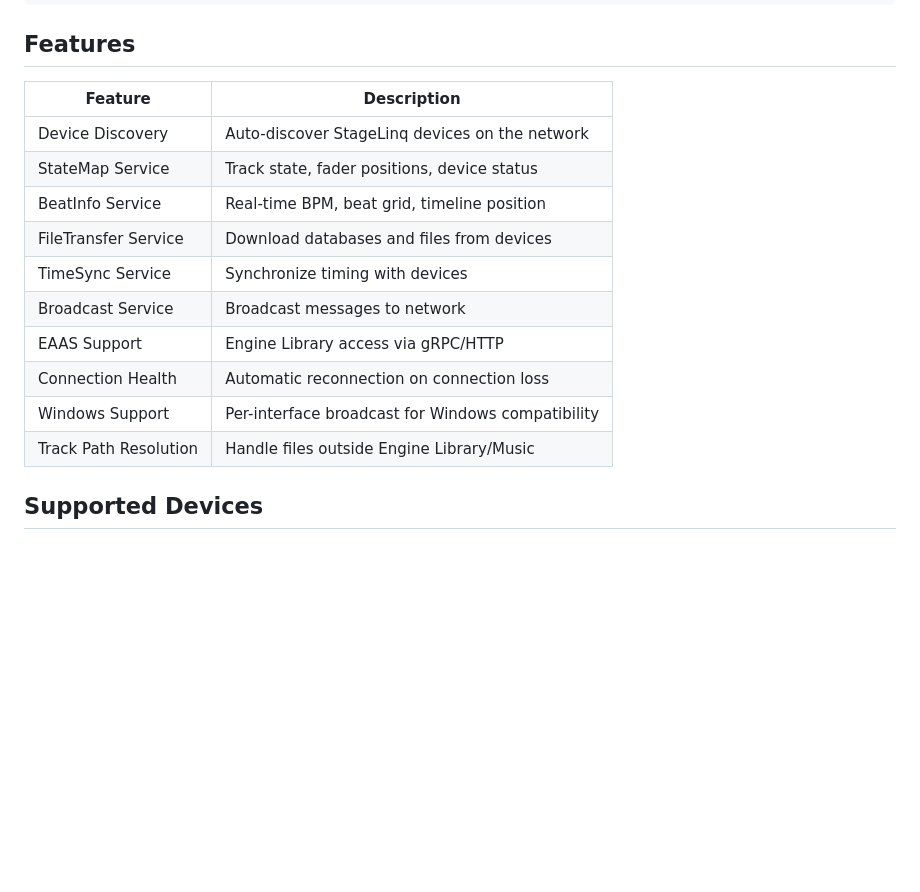
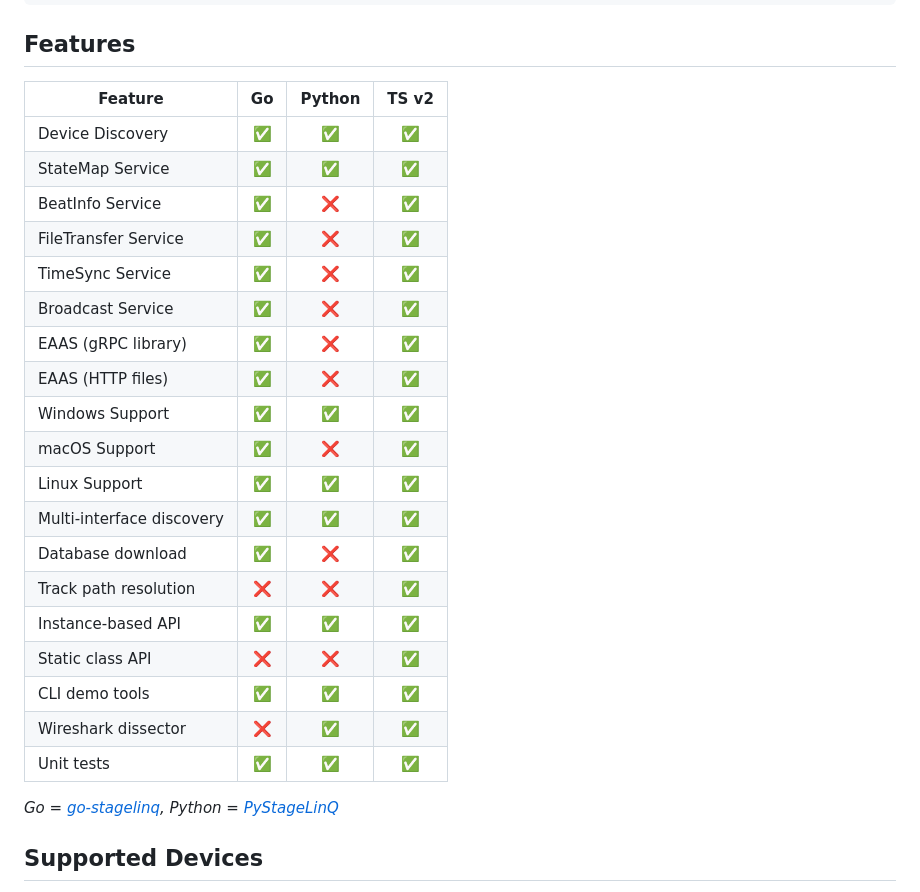
Before and after one commit to chrisle/StageLinq, a Markdown page: README.md, the part around the change. Drawn GitHub-style; blank space fills up the shorter version.

Commit message:
docs: add feature comparison matrix to README

```diff
--- a/README.md
+++ b/README.md
@@ -28,18 +28,29 @@ await stagelinq.connect();
 
 ## Features
 
-| Feature | Description |
-|---------|-------------|
-| Device Discovery | Auto-discover StageLinq devices on the network |
-| StateMap Service | Track state, fader positions, device status |
-| BeatInfo Service | Real-time BPM, beat grid, timeline position |
-| FileTransfer Service | Download databases and files from devices |
-| TimeSync Service | Synchronize timing with devices |
-| Broadcast Service | Broadcast messages to network |
-| EAAS Support | Engine Library access via gRPC/HTTP |
-| Connection Health | Automatic reconnection on connection loss |
-| Windows Support | Per-interface broadcast for Windows compatibility |
-| Track Path Resolution | Handle files outside Engine Library/Music |
+| Feature | Go | Python | TS v2 |
+|---------|:--:|:------:|:-----:|
+| Device Discovery | ✅ | ✅ | ✅ |
+| StateMap Service | ✅ | ✅ | ✅ |
+| BeatInfo Service | ✅ | ❌ | ✅ |
+| FileTransfer Service | ✅ | ❌ | ✅ |
+| TimeSync Service | ✅ | ❌ | ✅ |
+| Broadcast Service | ✅ | ❌ | ✅ |
+| EAAS (gRPC library) | ✅ | ❌ | ✅ |
+| EAAS (HTTP files) | ✅ | ❌ | ✅ |
+| Windows Support | ✅ | ✅ | ✅ |
+| macOS Support | ✅ | ❌ | ✅ |
+| Linux Support | ✅ | ✅ | ✅ |
+| Multi-interface discovery | ✅ | ✅ | ✅ |
+| Database download | ✅ | ❌ | ✅ |
+| Track path resolution | ❌ | ❌ | ✅ |
+| Instance-based API | ✅ | ✅ | ✅ |
+| Static class API | ❌ | ❌ | ✅ |
+| CLI demo tools | ✅ | ✅ | ✅ |
+| Wireshark dissector | ❌ | ✅ | ✅ |
+| Unit tests | ✅ | ✅ | ✅ |
+
+*Go = [go-stagelinq](https://github.com/icedream/go-stagelinq), Python = [PyStageLinQ](https://github.com/Jaxc/PyStageLinQ)*
 
 ## Supported Devices
 
```
